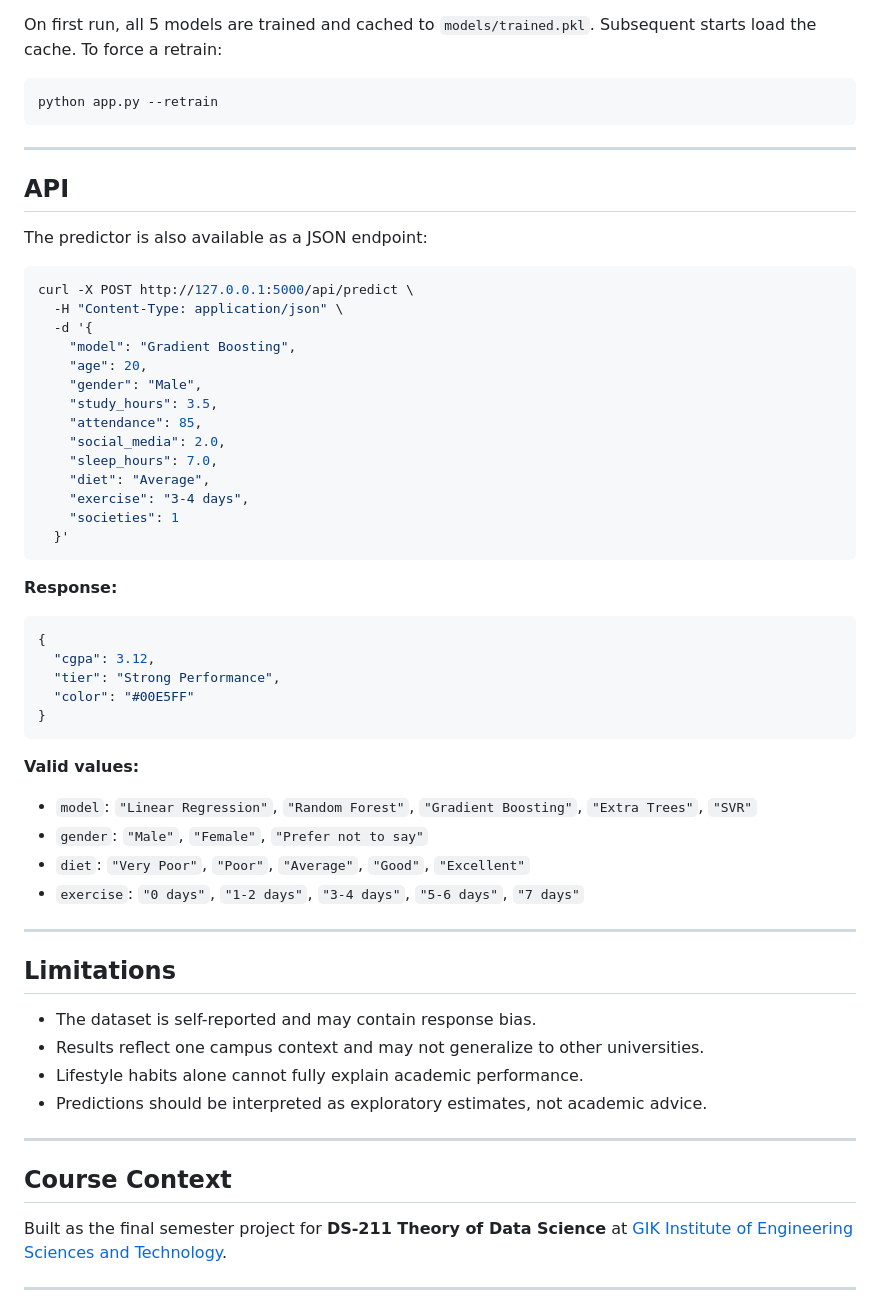
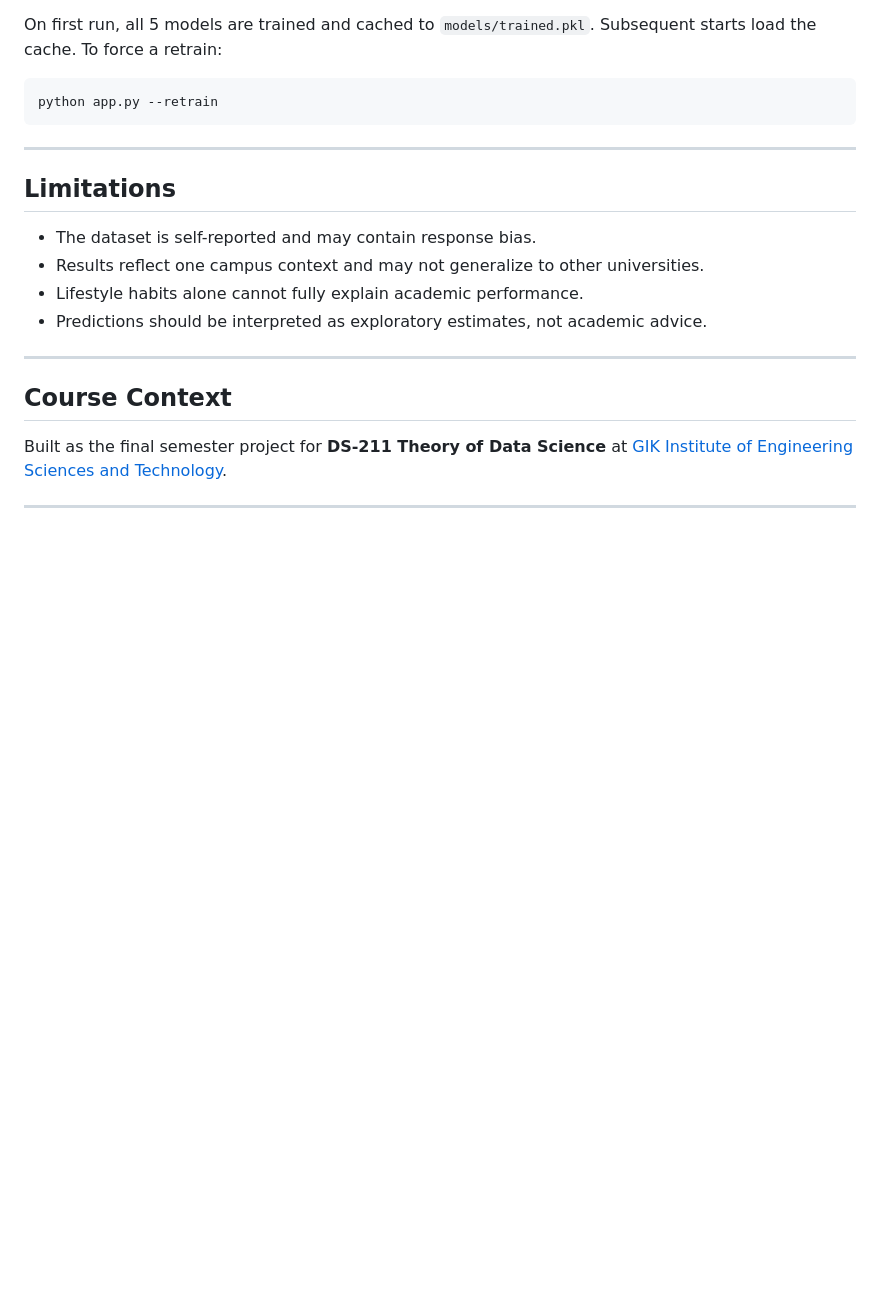
Before and after one commit to A-1K/student-cgpa-predictor, a Markdown page: README.md, the part around the change. Rendered like a GitHub page; blank space fills up the shorter version.

````diff
--- a/README.md
+++ b/README.md
@@ -174,46 +174,6 @@ python app.py --retrain
 
 ---
 
-## API
-
-The predictor is also available as a JSON endpoint:
-
-```bash
-curl -X POST http://127.0.0.1:5000/api/predict \
-  -H "Content-Type: application/json" \
-  -d '{
-    "model": "Gradient Boosting",
-    "age": 20,
-    "gender": "Male",
-    "study_hours": 3.5,
-    "attendance": 85,
-    "social_media": 2.0,
-    "sleep_hours": 7.0,
-    "diet": "Average",
-    "exercise": "3-4 days",
-    "societies": 1
-  }'
-```
-
-**Response:**
-
-```json
-{
-  "cgpa": 3.12,
-  "tier": "Strong Performance",
-  "color": "#00E5FF"
-}
-```
-
-**Valid values:**
-
-- `model`: `"Linear Regression"`, `"Random Forest"`, `"Gradient Boosting"`, `"Extra Trees"`, `"SVR"`
-- `gender`: `"Male"`, `"Female"`, `"Prefer not to say"`
-- `diet`: `"Very Poor"`, `"Poor"`, `"Average"`, `"Good"`, `"Excellent"`
-- `exercise`: `"0 days"`, `"1-2 days"`, `"3-4 days"`, `"5-6 days"`, `"7 days"`
-
----
-
 ## Limitations
 
 - The dataset is self-reported and may contain response bias.
````
